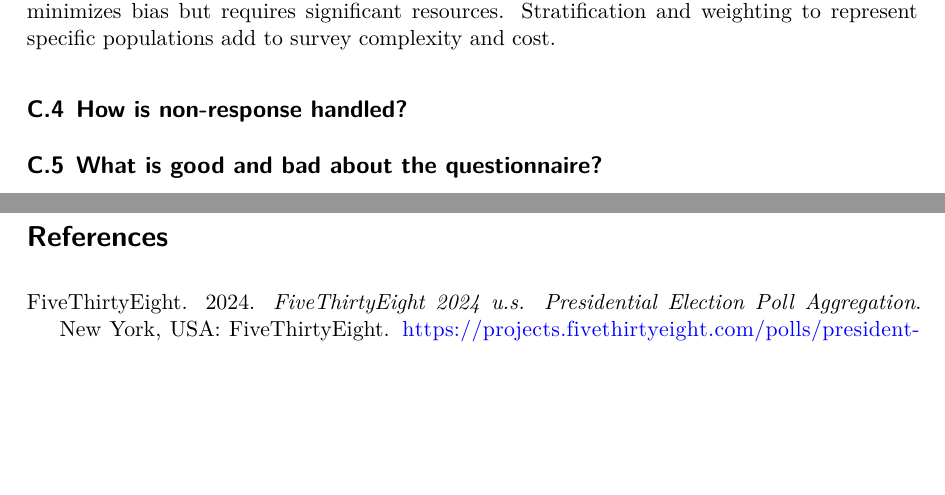
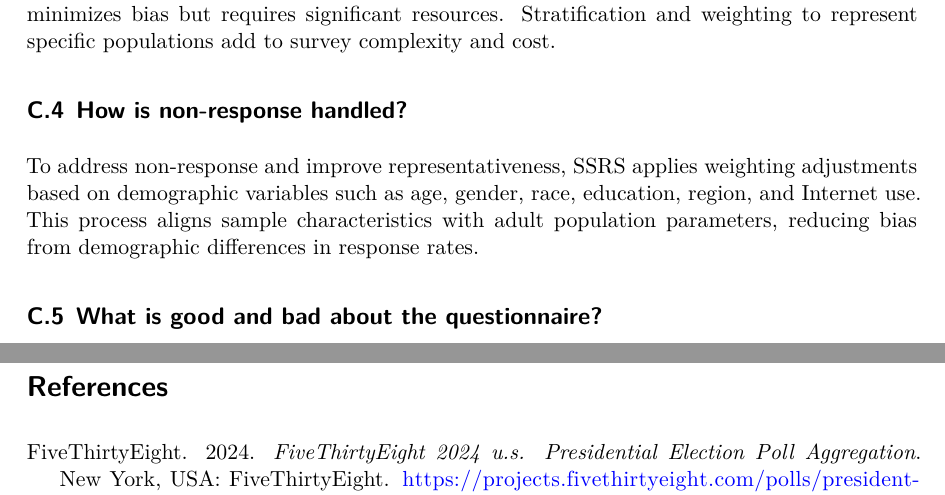
Before and after one commit to Jerryx2020/US_election_prediction, a Quarto document (paper/paper.qmd): two parts of pages 8 and 9 of 9, joined at a grey line, cut so that both start at the same text, the shorter picture padded with empty space. The pictures show the output file paper/paper.pdf that the author committed with the source.

Commit message:
Non-Response Handled in Pollster
Non-Response Handled in Pollster

```diff
--- a/paper/paper.qmd
+++ b/paper/paper.qmd
@@ -223,6 +223,8 @@ The Marquette Law School Poll combines ABS and stratified random sampling. The A
 
 ## How is non-response handled?
 
+To address non-response and improve representativeness, SSRS applies weighting adjustments based on demographic variables such as age, gender, race, education, region, and Internet use. This process aligns sample characteristics with adult population parameters, reducing bias from demographic differences in response rates.
+
 ## What is good and bad about the questionnaire?
 
 
```
Also changed, not shown: paper/paper.pdf.
